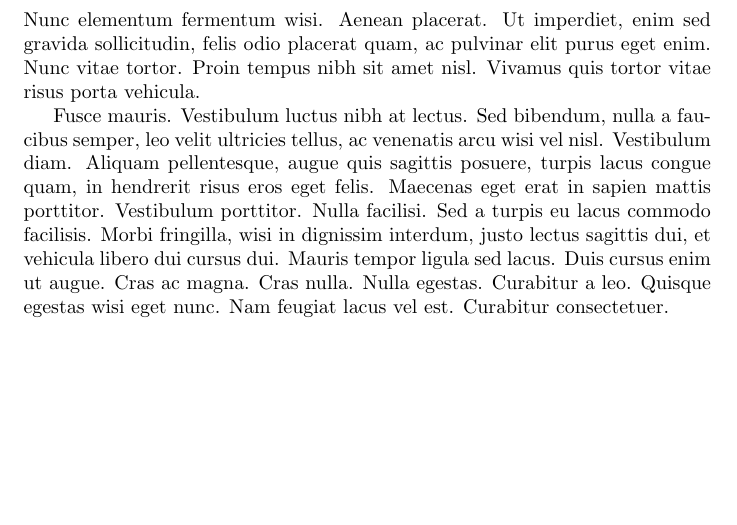
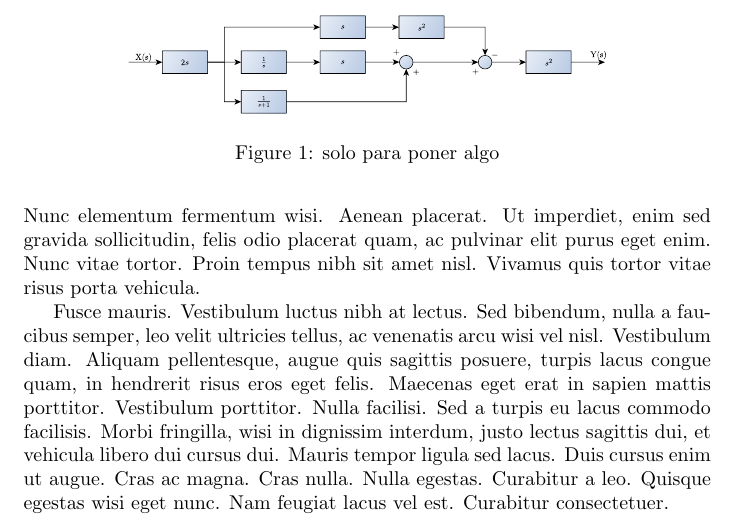
Before and after one commit to alfonsoramosmichel/texample, a LaTeX document (main.tex): part of page 2 of 2, cut at the place of the change, the shorter picture padded with empty space. Compiled offline with pdfLaTeX.

Commit message:
añadida imagen fig1

```diff
--- a/main.tex
+++ b/main.tex
@@ -1,6 +1,8 @@
 \documentclass{article}
 \usepackage[utf8]{inputenc}
 \usepackage{lipsum}
+\usepackage{graphicx}
+
 \title{texample}
 \author{Alfonso Ramos}
 \date{October 2018}
@@ -11,5 +13,11 @@
 
 \section{Introducción}
 \lipsum[1-5]
+\begin{figure}
+	\centering
+	\includegraphics[width=0.7\linewidth]{img/fig1}
+	\caption{solo para poner algo}
+	\label{fig:fig1}
+\end{figure}
 
 \end{document}
```
Also changed, not shown: img/fig1.pdf (added), main.pdf (added), 3 other files.
